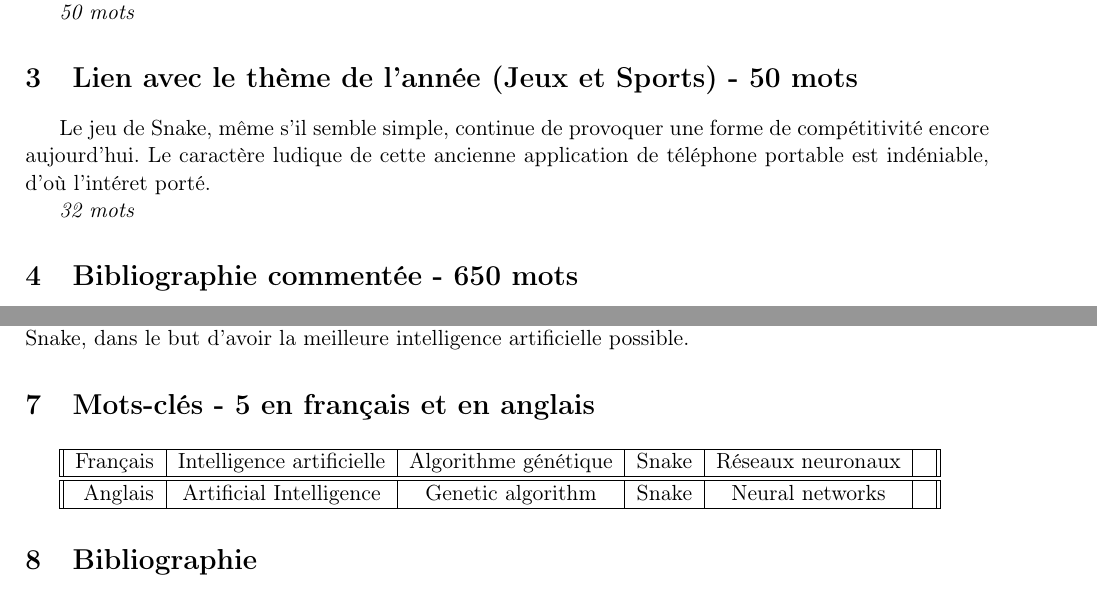
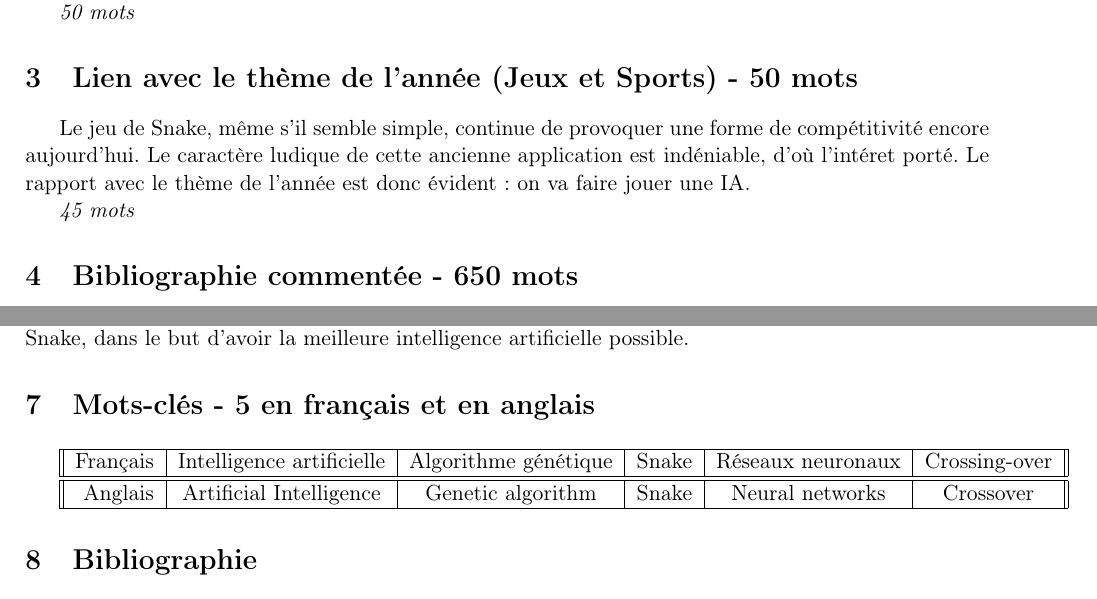
Before and after one commit to marilabs/tipe-2024, a LaTeX document (presentation/mcot.tex): two parts of pages 1 and 2 of 2, joined at a grey line, cut so that both start at the same text. Compiled offline with pdfLaTeX.

Commit message:
last changes in MCOT

```diff
--- a/presentation/mcot.tex
+++ b/presentation/mcot.tex
@@ -150,10 +149,12 @@ pertinent pour concevoir des pièces optimales.
 
 Le jeu de Snake, même s'il semble simple, continue de provoquer
 une forme de compétitivité encore aujourd'hui.
-Le caractère ludique de cette ancienne application de téléphone
-portable est indéniable, d'où l'intéret porté.
+Le caractère ludique de cette ancienne application est
+indéniable, d'où l'intéret porté.
+Le rapport avec le thème de l'année est donc évident: on va
+faire jouer une IA.
 
-\textit{32 mots}
+\textit{45 mots}
 
 \section{Bibliographie commentée - 650 mots}
 
@@ -176,8 +177,8 @@ dans le but d'avoir la meilleure intelligence artificielle possible.
 \section{Mots-clés - 5 en français et en anglais}
 
 \begin{tabular}{||r|c|c|c|c|c||} \hline
-	Français & Intelligence artificielle & Algorithme génétique & Snake & Réseaux neuronaux &  \\ \hline \hline
-	Anglais & Artificial Intelligence & Genetic algorithm & Snake & Neural networks &  \\
+	Français & Intelligence artificielle & Algorithme génétique & Snake & Réseaux neuronaux & Crossing-over \\ \hline \hline
+	Anglais & Artificial Intelligence & Genetic algorithm & Snake & Neural networks & Crossover \\
 		\hline
 	\end{tabular}
 
```
Also changed, not shown: presentation/mcot.pdf, presentation/mcot.tex (1 more changed lines), 2 other files.
